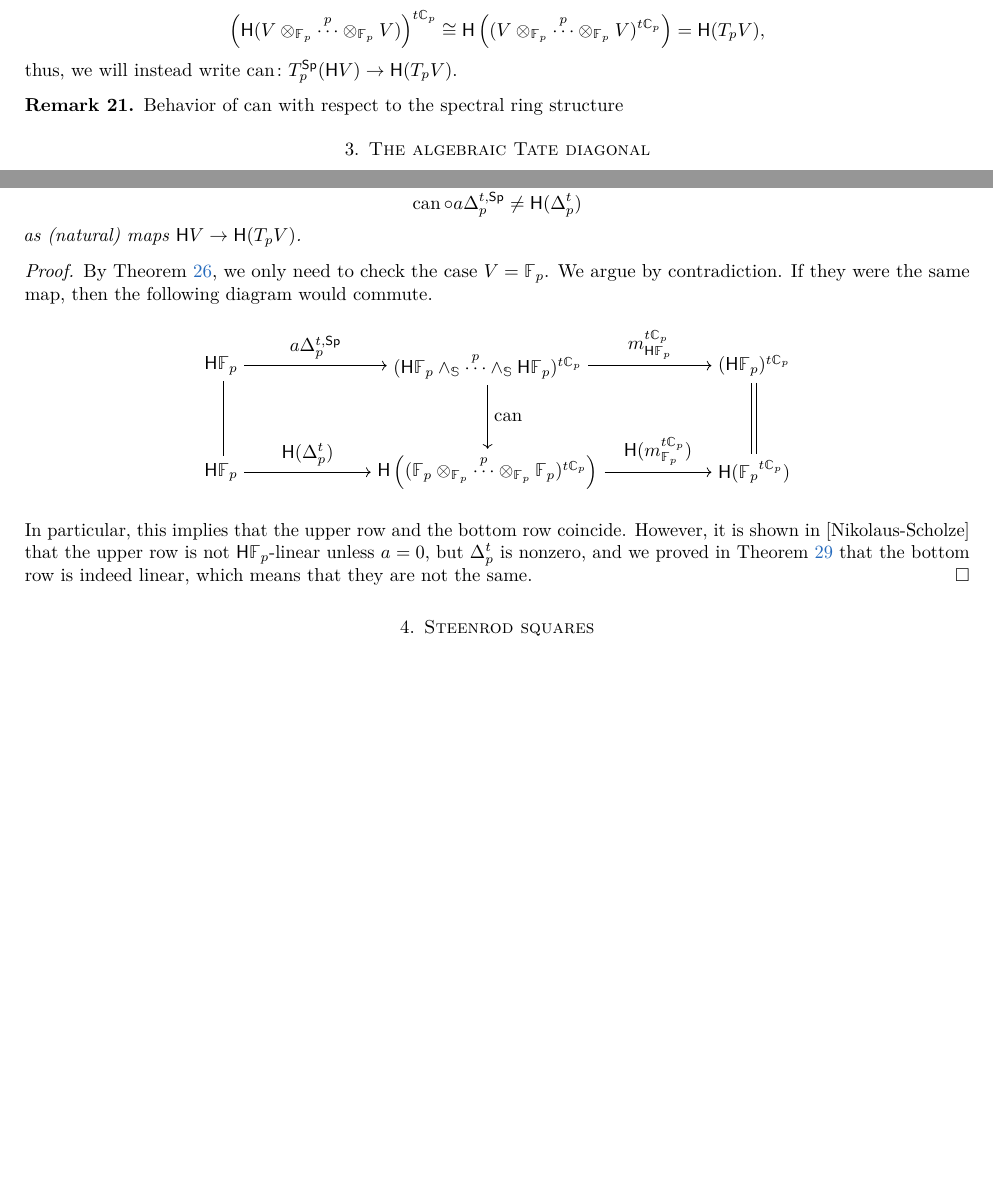
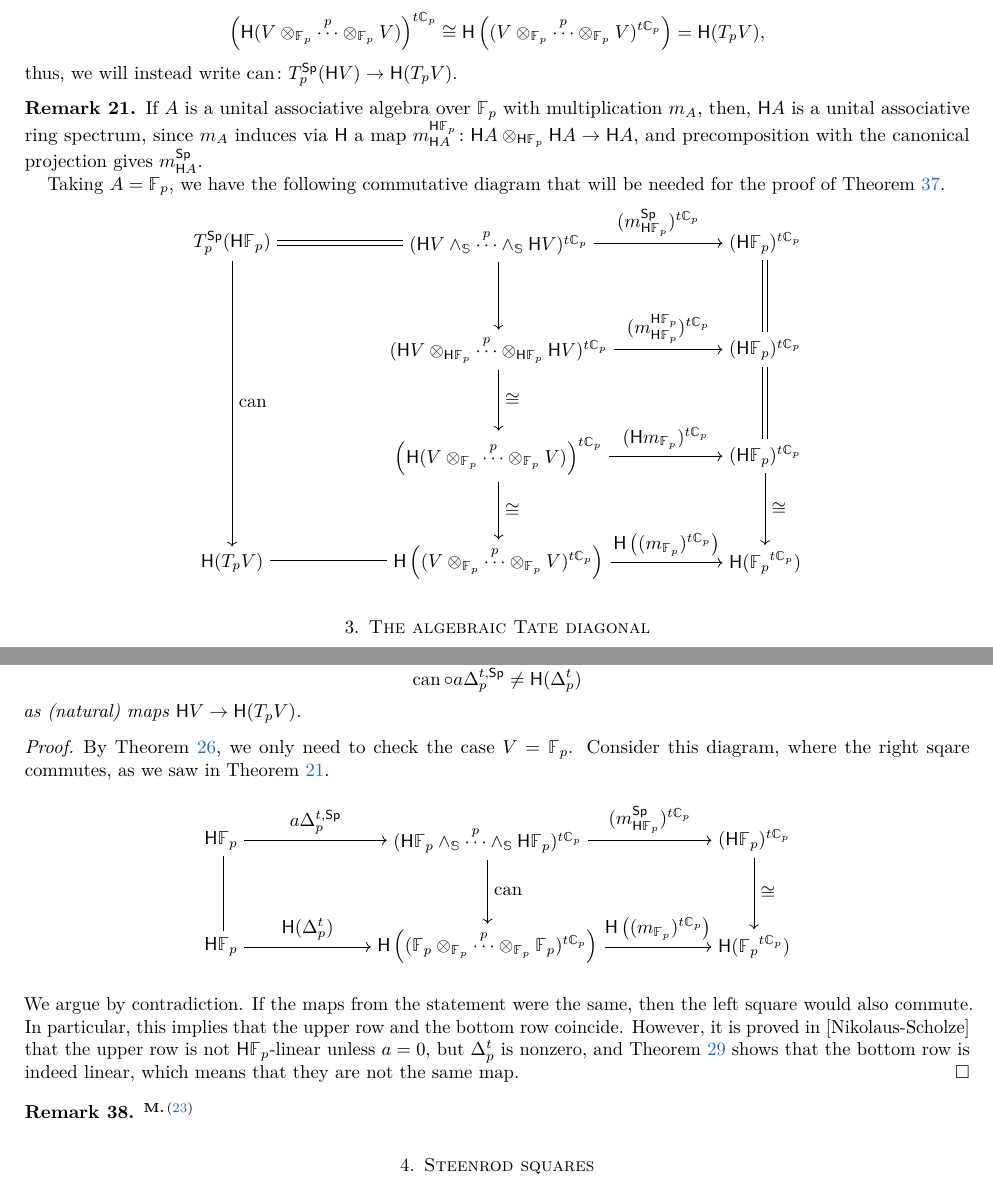
Before and after one commit to ammedmar/tate, a LaTeX paper (tate.tex, which reads auxy/usualcmds.tex, sec/algebraic_tate.tex, sec/preliminaries.tex): two parts of pages 5 and 8 of 15, joined at a grey line, cut so that both start at the same text, the shorter picture padded with empty space. Compiled offline with pdfLaTeX.

Commit message:
Compatibility of can with multiplications

```diff
--- a/auxy/usualcmds.tex
+++ b/auxy/usualcmds.tex
@@ -45,6 +45,7 @@
 \DeclareMathOperator{\EZ}{EZ}
 \DeclareMathOperator{\AW}{AW}
 \DeclareMathOperator{\can}{can}
+\DeclareMathOperator{\proy}{proj}
 
 % sets and spaces
 \newcommand{\N}{\mathbb{N}}
--- a/sec/algebraic_tate.tex
+++ b/sec/algebraic_tate.tex
@@ -263,9 +263,7 @@ It is natural to ask if it commutes form some value of \(a\), that is, whether t
 \end{proposition}
 
 \begin{proof}
-	By \cref{DFpclassification}, we only need to check the case \(V=\Fp\).
-	We argue by contradiction.
-	If they were the same map, then the following diagram would commute.
+	By \cref{DFpclassification}, we only need to check the case \(V=\Fp\). Consider this diagram, where the right sqare commutes, as we saw in \cref{rcan}.
 	\begin{center}
 		\begin{tikzpicture}
 			\node (HF1) at (-5,1){\(\sH \Fp\)};
@@ -277,16 +275,21 @@ It is natural to ask if it commutes form some value of \(a\), that is, whether t
 			%
 			\draw[->] (HF1)--node[above]{\(a\Delta_p^{t,\mathsf{Sp}}\)}(THFF);
 			\draw[->] (HF2)--node[above]{\(\sH(\Delta_p^t)\)}(HFFT);
-			\draw[->] (THFF)--node[above]{\(m_{\sH \Fp}^{t\cyc_p}\)}(HFT1);
-			\draw[->](HFFT)--node[above]{\(\sH (m_{\Fp}^{t\cyc_p})\)}(HFT2);
+			\draw[->] (THFF)--node[above]{\((m_{\sH \Fp}^{\mathsf{Sp}})^{t\cyc_p}\)}(HFT1);
+			\draw[->](HFFT)--node[above]{\(\sH \left ((m_{\Fp})^{t\cyc_p}\right )\)}(HFT2);
 			\draw[double, double distance=2pt](HF1)--(HF2);
 			\draw[->](THFF)--node[right]{\(\can\)}(HFFT);
-			\draw[double, double distance=2pt](HFT1)--(HFT2);
+			\draw[->](HFT1)--node[right]{\(\cong\)}(HFT2);
 		\end{tikzpicture}
 	\end{center}
+	We argue by contradiction.
+	If the maps from the statement were the same, then the left square would also commute.
 	In particular, this implies that the upper row and the bottom row coincide.
-	However, it is shown in [Nikolaus-Scholze] that the upper row is not \(\sH\Fp\)-linear unless \(a = 0\), but \(\Delta_p^t\) is nonzero, and we proved in \cref{linearity} that the bottom row is indeed linear, which means that they are not the same.
+	However, it is proved in [Nikolaus-Scholze] that the upper row is not \(\sH\Fp\)-linear unless \(a = 0\), but \(\Delta_p^t\) is nonzero, and \cref{linearity} shows that the bottom row is indeed linear, which means that they are not the same map.
 \end{proof}
+
+\begin{remark}\martin{Comment on the gap of the no-go theorem here.}
+\end{remark}
 
 % We have that the algebraic Tate diagonal is a shadow of the Tate diagonal, in the following sense:
 % \begin{proposition}
--- a/sec/preliminaries.tex
+++ b/sec/preliminaries.tex
@@ -384,10 +386,44 @@ Furthermore, both \(\sH\) and the forgetful functor preserve all limits and coli
 \]
 thus, we will instead write \(\can \colon T_p^{\mathsf{Sp}}(\sH V) \to \sH(T_pV)\).
 
-\begin{remark}
-	Behavior of \(\can\) with respect to the spectral ring structure
+\begin{remark}\label{rcan}
+	If \(A\) is a unital associative algebra over \(\Fp\) with multiplication \(m_A\), then, \(\sH A\) is a unital associative ring spectrum, since \(m_A\) induces via \(\sH\) a map \(m_{\sH A}^{\sH \Fp} \colon \sH A \ot_{\sH \Fp} \sH A \to \sH A\), and precomposition with the canonical projection gives \(m_{\sH A}^{\mathsf{Sp}}\).
+
+
+	Taking \(A = \Fp\), we have the following commutative diagram that will be needed for the proof of \cref{yesgo}.
+	\begin{center}
+		\begin{tikzpicture}
+			\node (0) at (-5,3){\(T_p^{\mathsf{Sp}}(\sH \Fp)\)};
+			\node (00) at (-5,-3){\(\sH(T_pV)\)};
+			%
+			\node (1) at (0,3){\((\sH V \wedge_{\bS} \overset{p}{\cdots} \wedge_{\bS} \sH V)^{t\cyc_p}\)};
+			\node (2) at (0,1){\((\sH V \ot_{\sH \Fp} \overset{p}{\cdots} \ot_{\sH \Fp} \sH V)^{t\cyc_p}\)};
+			\node (3) at (0,-1){\(\left(\sH(V \ot_\Fp \overset{p}{\cdots} \ot_\Fp V)\right)^{t\cyc_p}\)};
+			\node (4) at (0,-3){\(\sH\left((V \ot_\Fp \overset{p}{\cdots} \ot_\Fp V)^{t\cyc_p}\right)\)};
+			%
+			\node (a) at (5,3){\((\sH \Fp)^{t\cyc_p}\)};
+			\node (b) at (5,1){\((\sH \Fp)^{t\cyc_p}\)};
+			\node (c) at (5,-1){\((\sH \Fp)^{t\cyc_p}\)};
+			\node (d) at (5,-3){\(\sH (\Fp^{t\cyc_p})\)};
+			%
+			\draw[double, double distance=2pt] (0)--(1);
+			\draw[double, double distance=2pt] (00)--(4);
+			\draw[double, double distance=2pt] (a)--(b);
+			\draw[double, double distance=2pt] (b)--(c);
+			%
+			\draw[->](1)--node[above]{\((m_{\sH \Fp}^{\mathsf{Sp}})^{t\cyc_p}\)}(a);
+			\draw[->](2)--node[above]{\((m_{\sH \Fp}^{\sH \Fp})^{t\cyc_p}\)}(b);
+			\draw[->](3)--node[above]{\((\sH m_{\Fp})^{t\cyc_p}\)}(c);
+			\draw[->](4)--node[above]{\(\sH \left ((m_{\Fp})^{t\cyc_p}\right )\)}(d);
+			%
+			\draw[->](0)--node[right]{\(\can\)}(00);
+			\draw[->](1)--(2);
+			\draw[->](2)--node[right]{\(\cong\)}(3);
+			\draw[->](3)--node[right]{\(\cong\)}(4);
+			\draw[->](c)--node[right]{\(\cong\)}(d);
+		\end{tikzpicture}
+	\end{center}
 \end{remark}
-
 % Is the \(\cyc_p\)-action on \(H_*(M)\) trivial?
 % If so we can say a bit more.
 
```
Also changed, not shown: sec/algebraic_tate.tex (8 more changed lines), sec/preliminaries.tex (6 more changed lines).
